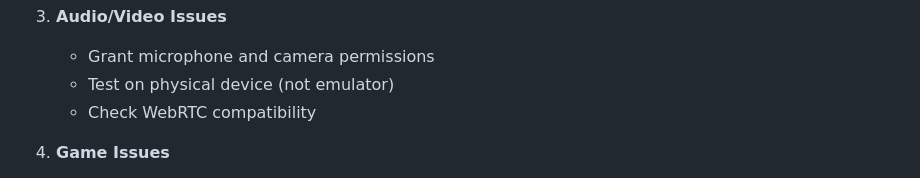
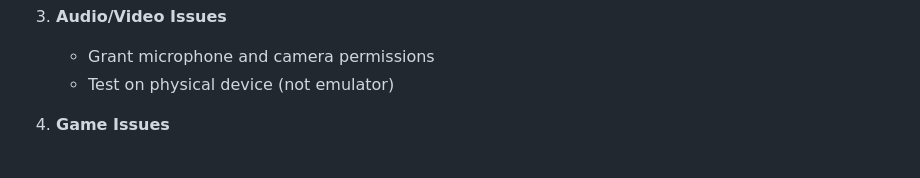
Before and after one commit to DangThanhWang/Mobile-app, a Markdown page: README.md, the part around the change. Rendered like a GitHub page.

```diff
--- a/README.md
+++ b/README.md
@@ -375,7 +375,6 @@ flutter drive --target=test_driver/app.dart
 3. **Audio/Video Issues**
     - Grant microphone and camera permissions
     - Test on physical device (not emulator)
-    - Check WebRTC compatibility
 
 4. **Game Issues**
     - Performance Optimization
```
